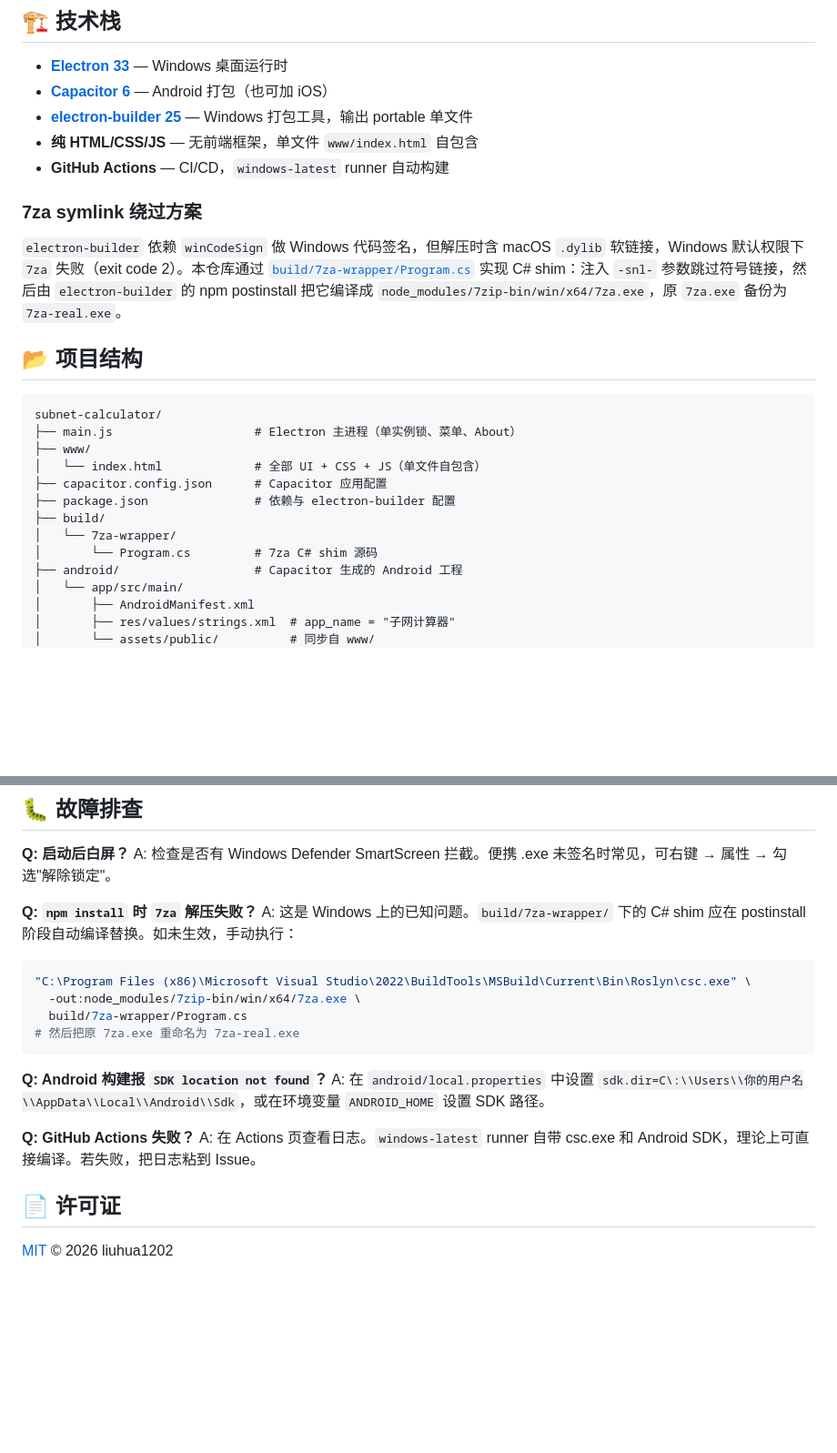
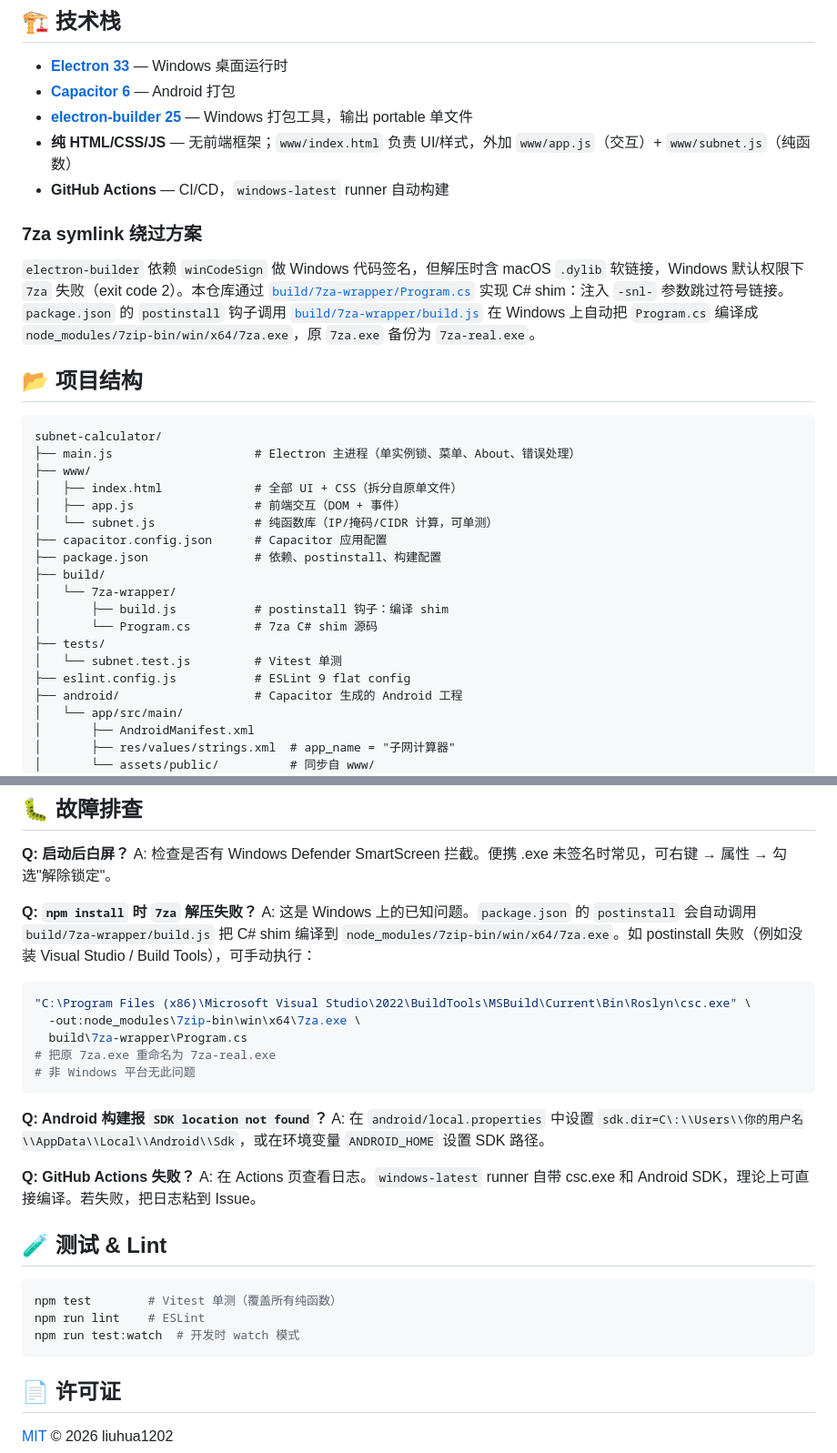
Before and after one commit to liuhua1202/subnet-calculator, a Markdown page: README.md, 2 parts joined by grey strips. Shown at 91% size. GitHub-like rendering; blank space fills up the shorter version.

Commit message:
docs: 7za 说明 / 8.8.8.8 /8 案例 / 删 iOS
- 7za 章节：从'electron-builder postinstall 编译'（假）改成真实的
  'package.json postinstall 调用 build/7za-wrapper/build.js'
- 7za FAQ：手动 csc 命令的路径转义修对（用 \\ 而非 /）
- /8 案例：broadcast 15.255.255.255 → 8.255.255.255，range 同步修正
  （README 之前错了，代码其实一直对）
- 删 'iOS (Capacitor, source only)' 假声明
- 新增 '测试 & Lint' 一节
- 项目结构图：补 subnet.js / app.js / build.js / tests/ / eslint.config.js

````diff
--- a/README.md
+++ b/README.md
@@ -97,27 +97,33 @@ npx cap open android
 ## 🏗️ 技术栈
 
 - **[Electron 33](https://www.electronjs.org/)** — Windows 桌面运行时
-- **[Capacitor 6](https://capacitorjs.com/)** — Android 打包（也可加 iOS）
+- **[Capacitor 6](https://capacitorjs.com/)** — Android 打包
 - **[electron-builder 25](https://www.electron.build/)** — Windows 打包工具，输出 portable 单文件
-- **纯 HTML/CSS/JS** — 无前端框架，单文件 `www/index.html` 自包含
+- **纯 HTML/CSS/JS** — 无前端框架；`www/index.html` 负责 UI/样式，外加 `www/app.js`（交互）+ `www/subnet.js`（纯函数）
 - **GitHub Actions** — CI/CD，`windows-latest` runner 自动构建
 
 ### 7za symlink 绕过方案
 
-`electron-builder` 依赖 `winCodeSign` 做 Windows 代码签名，但解压时含 macOS `.dylib` 软链接，Windows 默认权限下 `7za` 失败（exit code 2）。本仓库通过 [`build/7za-wrapper/Program.cs`](build/7za-wrapper/Program.cs) 实现 C# shim：注入 `-snl-` 参数跳过符号链接，然后由 `electron-builder` 的 npm postinstall 把它编译成 `node_modules/7zip-bin/win/x64/7za.exe`，原 `7za.exe` 备份为 `7za-real.exe`。
+`electron-builder` 依赖 `winCodeSign` 做 Windows 代码签名，但解压时含 macOS `.dylib` 软链接，Windows 默认权限下 `7za` 失败（exit code 2）。本仓库通过 [`build/7za-wrapper/Program.cs`](build/7za-wrapper/Program.cs) 实现 C# shim：注入 `-snl-` 参数跳过符号链接。`package.json` 的 `postinstall` 钩子调用 [`build/7za-wrapper/build.js`](build/7za-wrapper/build.js) 在 Windows 上自动把 `Program.cs` 编译成 `node_modules/7zip-bin/win/x64/7za.exe`，原 `7za.exe` 备份为 `7za-real.exe`。
 
 ## 📂 项目结构
 
 ```
 subnet-calculator/
-├── main.js                    # Electron 主进程（单实例锁、菜单、About）
+├── main.js                    # Electron 主进程（单实例锁、菜单、About、错误处理）
 ├── www/
-│   └── index.html             # 全部 UI + CSS + JS（单文件自包含）
+│   ├── index.html             # 全部 UI + CSS（拆分自原单文件）
+│   ├── app.js                 # 前端交互（DOM + 事件）
+│   └── subnet.js              # 纯函数库（IP/掩码/CIDR 计算，可单测）
 ├── capacitor.config.json      # Capacitor 应用配置
-├── package.json               # 依赖与 electron-builder 配置
+├── package.json               # 依赖、postinstall、构建配置
 ├── build/
 │   └── 7za-wrapper/
+│       ├── build.js           # postinstall 钩子：编译 shim
 │       └── Program.cs         # 7za C# shim 源码
+├── tests/
+│   └── subnet.test.js         # Vitest 单测
+├── eslint.config.js           # ESLint 9 flat config
 ├── android/                   # Capacitor 生成的 Android 工程
 │   └── app/src/main/
 │       ├── AndroidManifest.xml
@@ -194,12 +200,13 @@ git push origin v1.1.0
 A: 检查是否有 Windows Defender SmartScreen 拦截。便携 .exe 未签名时常见，可右键 → 属性 → 勾选"解除锁定"。
 
 **Q: `npm install` 时 `7za` 解压失败？**
-A: 这是 Windows 上的已知问题。`build/7za-wrapper/` 下的 C# shim 应在 postinstall 阶段自动编译替换。如未生效，手动执行：
+A: 这是 Windows 上的已知问题。`package.json` 的 `postinstall` 会自动调用 `build/7za-wrapper/build.js` 把 C# shim 编译到 `node_modules/7zip-bin/win/x64/7za.exe`。如 postinstall 失败（例如没装 Visual Studio / Build Tools），可手动执行：
 ```bash
 "C:\Program Files (x86)\Microsoft Visual Studio\2022\BuildTools\MSBuild\Current\Bin\Roslyn\csc.exe" \
-  -out:node_modules/7zip-bin/win/x64/7za.exe \
-  build/7za-wrapper/Program.cs
-# 然后把原 7za.exe 重命名为 7za-real.exe
+  -out:node_modules\7zip-bin\win\x64\7za.exe \
+  build\7za-wrapper\Program.cs
+# 把原 7za.exe 重命名为 7za-real.exe
+# 非 Windows 平台无此问题
 ```
 
 **Q: Android 构建报 `SDK location not found`？**
@@ -208,6 +215,14 @@ A: 在 `android/local.properties` 中设置 `sdk.dir=C\:\\Users\\你的用户名
 **Q: GitHub Actions 失败？**
 A: 在 Actions 页查看日志。`windows-latest` runner 自带 csc.exe 和 Android SDK，理论上可直接编译。若失败，把日志粘到 Issue。
 
+## 🧪 测试 & Lint
+
+```bash
+npm test        # Vitest 单测（覆盖所有纯函数）
+npm run lint    # ESLint
+npm run test:watch  # 开发时 watch 模式
+```
+
 ## 📄 许可证
 
 [MIT](LICENSE) © 2026 liuhua1202
````
Also changed, not shown: other parts of README.md (+1 -1 lines).
